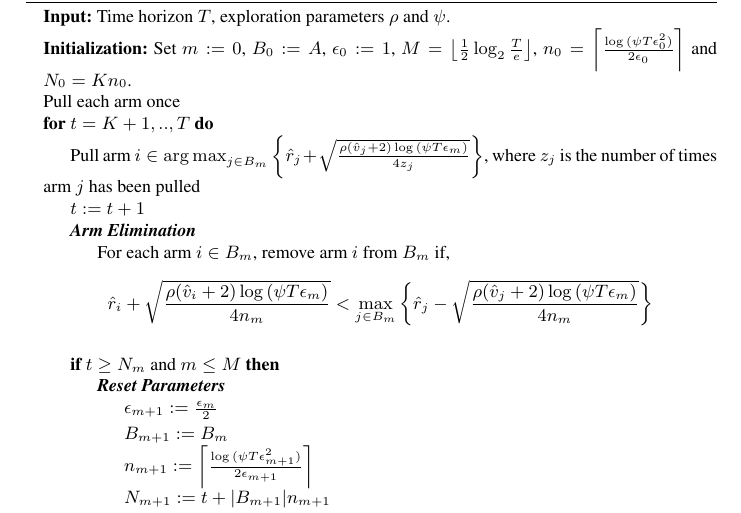
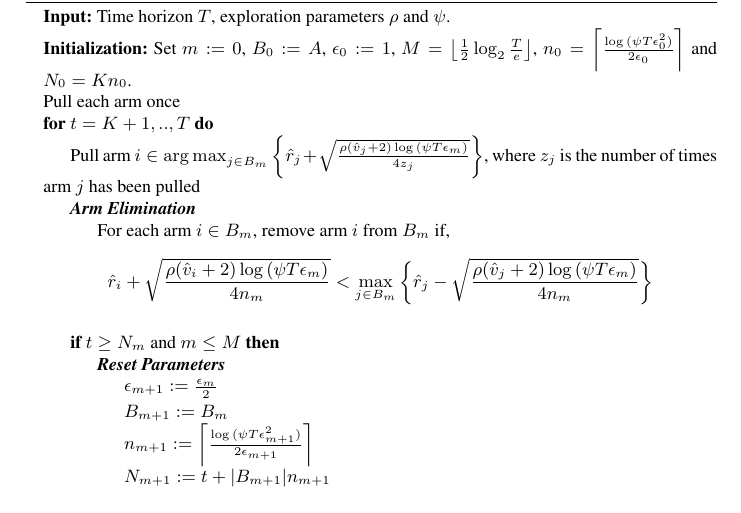
Before and after one commit to Subhojyoti/EUCBV, a LaTeX paper (EUCBV.tex, which reads ealgo.tex): part of page 5 of 16 before the commit and part of page 5 of 15 after it, cut so that both start at the same text. Compiled offline with pdfLaTeX.

Commit message:
Latest on 17/4/2017

```diff
--- a/ealgo.tex
+++ b/ealgo.tex
@@ -20,7 +20,7 @@
 \State Pull each arm once
 \For{$t=K+1,..,T$}
 \State Pull arm $i\in \argmax_{j\in B_{m}}\bigg\lbrace \hat{r}_{j} + \sqrt{\frac{\rho(\hat{v}_{j}+2)\log{(\psi T\epsilon_{m})}}{4 z_{j}}} \bigg\rbrace$, where $z_j$ is the number of times arm $j$ has been pulled
-\State $t:=t+1$
+%\State $t:=t+1$
 \ArmElim
 \State For each arm $i \in B_{m}$, remove arm $i$ from $B_{m}$ if,
 \begin{align*}
```
Also changed, not shown: EUCBV.pdf, 3 other files.
